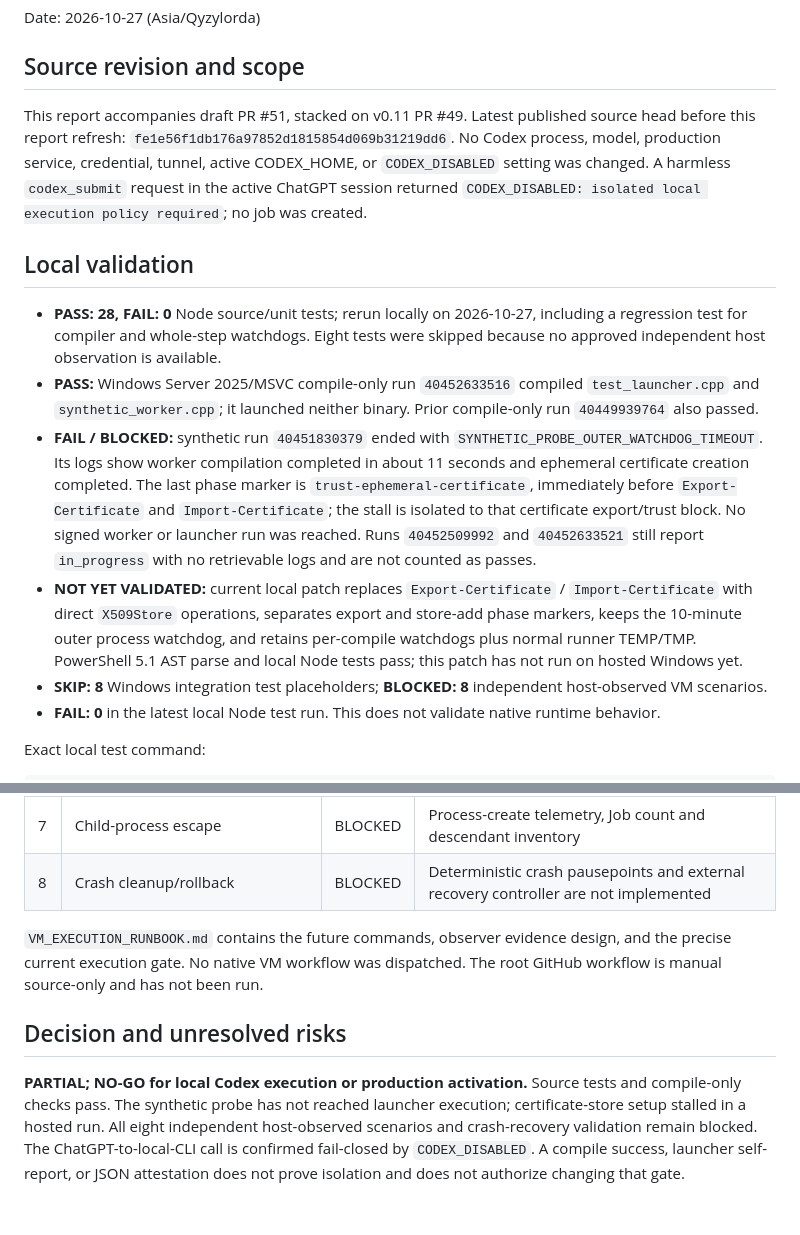
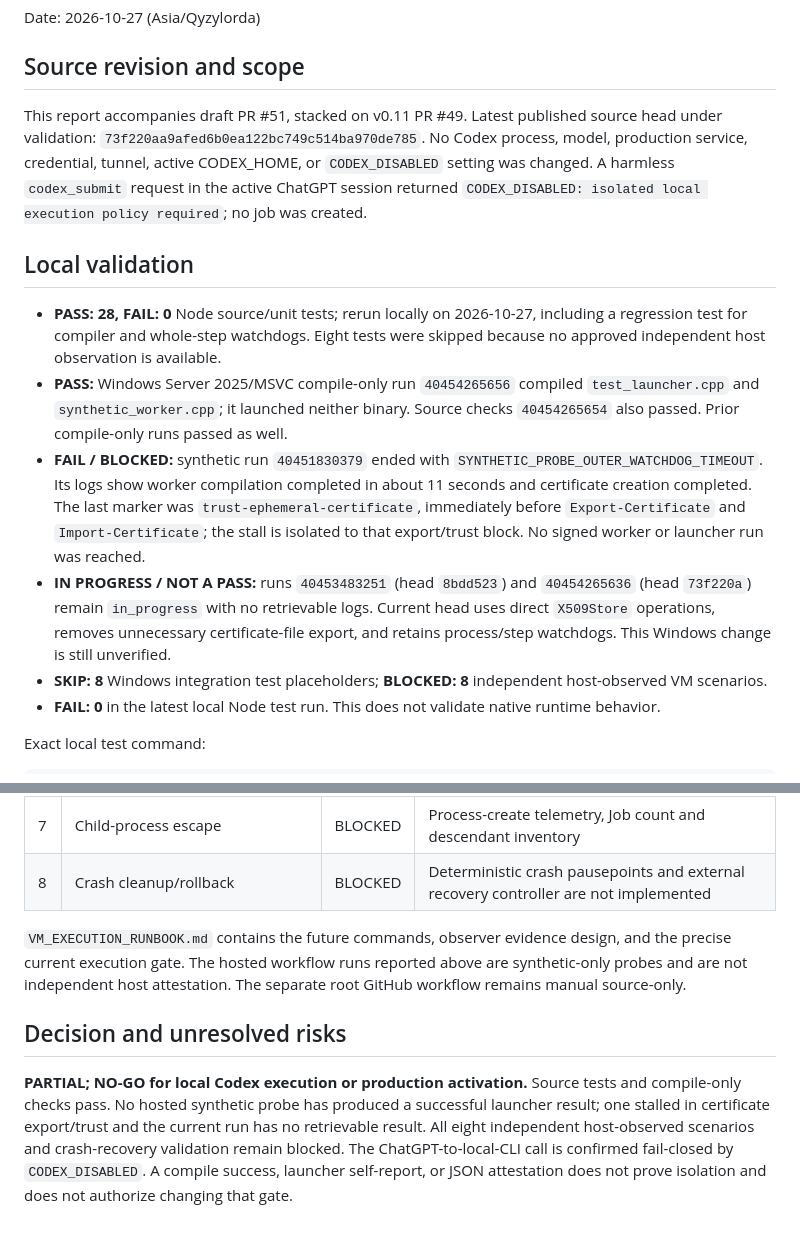
Before and after one commit to rinatikd/nss-engine, a Markdown page: tools/chrome-bridge-windows-broker-v12/TEST_REPORT.md, 2 parts joined by grey strips. Rendered like a GitHub page.

Commit message:
docs: refresh Windows Broker probe status

```diff
--- a/tools/chrome-bridge-windows-broker-v12/TEST_REPORT.md
+++ b/tools/chrome-bridge-windows-broker-v12/TEST_REPORT.md
@@ -4,14 +4,14 @@ Date: 2026-10-27 (Asia/Qyzylorda)
 
 ## Source revision and scope
 
-This report accompanies draft PR #51, stacked on v0.11 PR #49. Latest published source head before this report refresh: `fe1e56f1db176a97852d1815854d069b31219dd6`. No Codex process, model, production service, credential, tunnel, active CODEX_HOME, or `CODEX_DISABLED` setting was changed. A harmless `codex_submit` request in the active ChatGPT session returned `CODEX_DISABLED: isolated local execution policy required`; no job was created.
+This report accompanies draft PR #51, stacked on v0.11 PR #49. Latest published source head under validation: `73f220aa9afed6b0ea122bc749c514ba970de785`. No Codex process, model, production service, credential, tunnel, active CODEX_HOME, or `CODEX_DISABLED` setting was changed. A harmless `codex_submit` request in the active ChatGPT session returned `CODEX_DISABLED: isolated local execution policy required`; no job was created.
 
 ## Local validation
 
 - **PASS: 28, FAIL: 0** Node source/unit tests; rerun locally on 2026-10-27, including a regression test for compiler and whole-step watchdogs. Eight tests were skipped because no approved independent host observation is available.
-- **PASS:** Windows Server 2025/MSVC compile-only run `40452633516` compiled `test_launcher.cpp` and `synthetic_worker.cpp`; it launched neither binary. Prior compile-only run `40449939764` also passed.
-- **FAIL / BLOCKED:** synthetic run `40451830379` ended with `SYNTHETIC_PROBE_OUTER_WATCHDOG_TIMEOUT`. Its logs show worker compilation completed in about 11 seconds and ephemeral certificate creation completed. The last phase marker is `trust-ephemeral-certificate`, immediately before `Export-Certificate` and `Import-Certificate`; the stall is isolated to that certificate export/trust block. No signed worker or launcher run was reached. Runs `40452509992` and `40452633521` still report `in_progress` with no retrievable logs and are not counted as passes.
-- **NOT YET VALIDATED:** current local patch replaces `Export-Certificate` / `Import-Certificate` with direct `X509Store` operations, separates export and store-add phase markers, keeps the 10-minute outer process watchdog, and retains per-compile watchdogs plus normal runner TEMP/TMP. PowerShell 5.1 AST parse and local Node tests pass; this patch has not run on hosted Windows yet.
+- **PASS:** Windows Server 2025/MSVC compile-only run `40454265656` compiled `test_launcher.cpp` and `synthetic_worker.cpp`; it launched neither binary. Source checks `40454265654` also passed. Prior compile-only runs passed as well.
+- **FAIL / BLOCKED:** synthetic run `40451830379` ended with `SYNTHETIC_PROBE_OUTER_WATCHDOG_TIMEOUT`. Its logs show worker compilation completed in about 11 seconds and certificate creation completed. The last marker was `trust-ephemeral-certificate`, immediately before `Export-Certificate` and `Import-Certificate`; the stall is isolated to that export/trust block. No signed worker or launcher run was reached.
+- **IN PROGRESS / NOT A PASS:** runs `40453483251` (head `8bdd523`) and `40454265636` (head `73f220a`) remain `in_progress` with no retrievable logs. Current head uses direct `X509Store` operations, removes unnecessary certificate-file export, and retains process/step watchdogs. This Windows change is still unverified.
 - **SKIP: 8** Windows integration test placeholders; **BLOCKED: 8** independent host-observed VM scenarios.
 - **FAIL: 0** in the latest local Node test run. This does not validate native runtime behavior.
 
@@ -41,8 +41,8 @@ These are source observations, not proof. The exact Wintrust helper ABI is docum
 | 7 | Child-process escape | BLOCKED | Process-create telemetry, Job count and descendant inventory |
 | 8 | Crash cleanup/rollback | BLOCKED | Deterministic crash pausepoints and external recovery controller are not implemented |
 
-`VM_EXECUTION_RUNBOOK.md` contains the future commands, observer evidence design, and the precise current execution gate. No native VM workflow was dispatched. The root GitHub workflow is manual source-only and has not been run.
+`VM_EXECUTION_RUNBOOK.md` contains the future commands, observer evidence design, and the precise current execution gate. The hosted workflow runs reported above are synthetic-only probes and are not independent host attestation. The separate root GitHub workflow remains manual source-only.
 
 ## Decision and unresolved risks
 
-**PARTIAL; NO-GO for local Codex execution or production activation.** Source tests and compile-only checks pass. The synthetic probe has not reached launcher execution; certificate-store setup stalled in a hosted run. All eight independent host-observed scenarios and crash-recovery validation remain blocked. The ChatGPT-to-local-CLI call is confirmed fail-closed by `CODEX_DISABLED`. A compile success, launcher self-report, or JSON attestation does not prove isolation and does not authorize changing that gate.
+**PARTIAL; NO-GO for local Codex execution or production activation.** Source tests and compile-only checks pass. No hosted synthetic probe has produced a successful launcher result; one stalled in certificate export/trust and the current run has no retrievable result. All eight independent host-observed scenarios and crash-recovery validation remain blocked. The ChatGPT-to-local-CLI call is confirmed fail-closed by `CODEX_DISABLED`. A compile success, launcher self-report, or JSON attestation does not prove isolation and does not authorize changing that gate.
```
